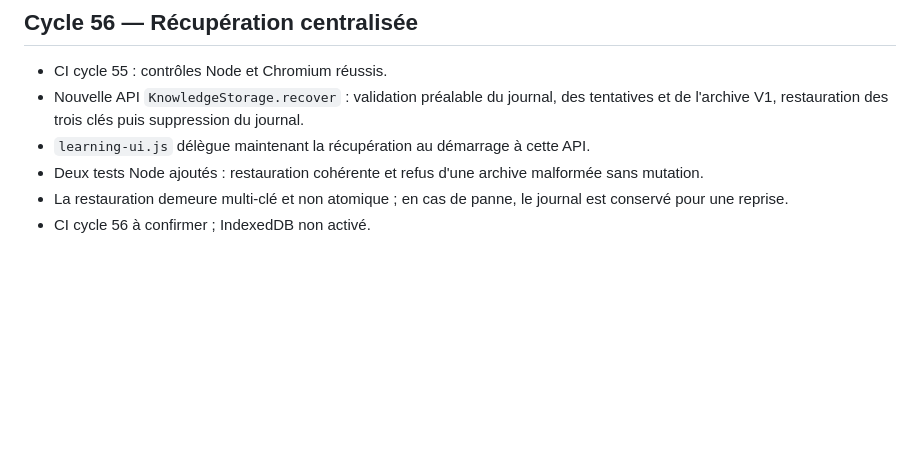
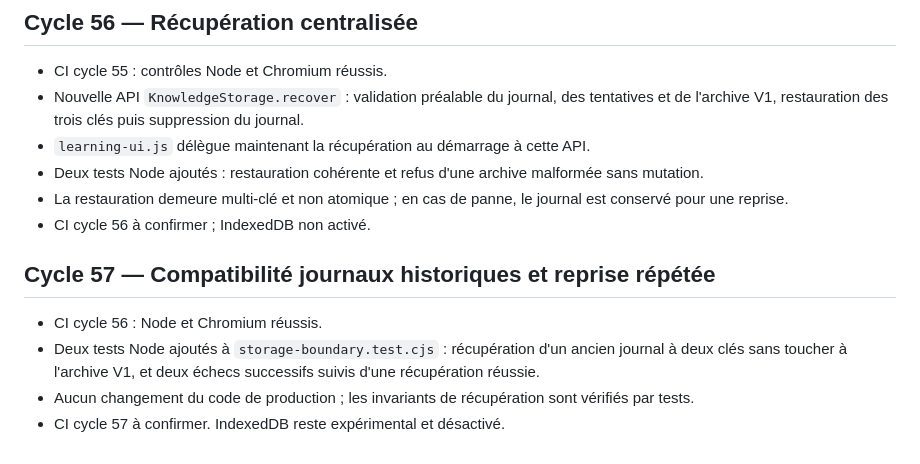
Before and after one commit to sebastienpcq/math-curator-community, a Markdown page: AUDIT_LOOP.md, the part around the change. Rendered like a GitHub page; blank space fills up the shorter version.

Commit message:
docs: record legacy journal compatibility tests

```diff
--- a/AUDIT_LOOP.md
+++ b/AUDIT_LOOP.md
@@ -460,3 +460,10 @@ Contrôler les résultats CI et traiter les anomalies de planification des révi
 - Deux tests Node ajoutés : restauration cohérente et refus d'une archive malformée sans mutation.
 - La restauration demeure multi-clé et non atomique ; en cas de panne, le journal est conservé pour une reprise.
 - CI cycle 56 à confirmer ; IndexedDB non activé.
+
+## Cycle 57 — Compatibilité journaux historiques et reprise répétée
+
+- CI cycle 56 : Node et Chromium réussis.
+- Deux tests Node ajoutés à `storage-boundary.test.cjs` : récupération d'un ancien journal à deux clés sans toucher à l'archive V1, et deux échecs successifs suivis d'une récupération réussie.
+- Aucun changement du code de production ; les invariants de récupération sont vérifiés par tests.
+- CI cycle 57 à confirmer. IndexedDB reste expérimental et désactivé.
```
